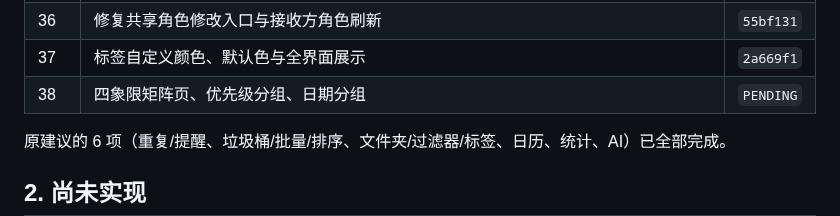
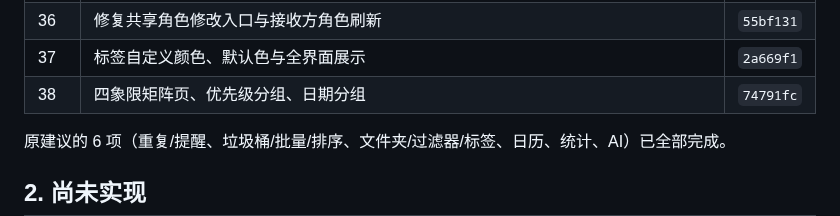
Before and after one commit to AnsGoo/caldav-free, a Markdown page: docs/ROADMAP.md, the part around the change. Drawn GitHub-style.

Commit message:
docs: record matrix view

```diff
--- a/docs/ROADMAP.md
+++ b/docs/ROADMAP.md
@@ -41,7 +41,7 @@
 | 35 | 通知未读 SSE 实时推送 | `25e04ed` |
 | 36 | 修复共享角色修改入口与接收方角色刷新 | `55bf131` |
 | 37 | 标签自定义颜色、默认色与全界面展示 | `2a669f1` |
-| 38 | 四象限矩阵页、优先级分组、日期分组 | `PENDING` |
+| 38 | 四象限矩阵页、优先级分组、日期分组 | `74791fc` |
 
 原建议的 6 项（重复/提醒、垃圾桶/批量/排序、文件夹/过滤器/标签、日历、统计、AI）已全部完成。
 
```
